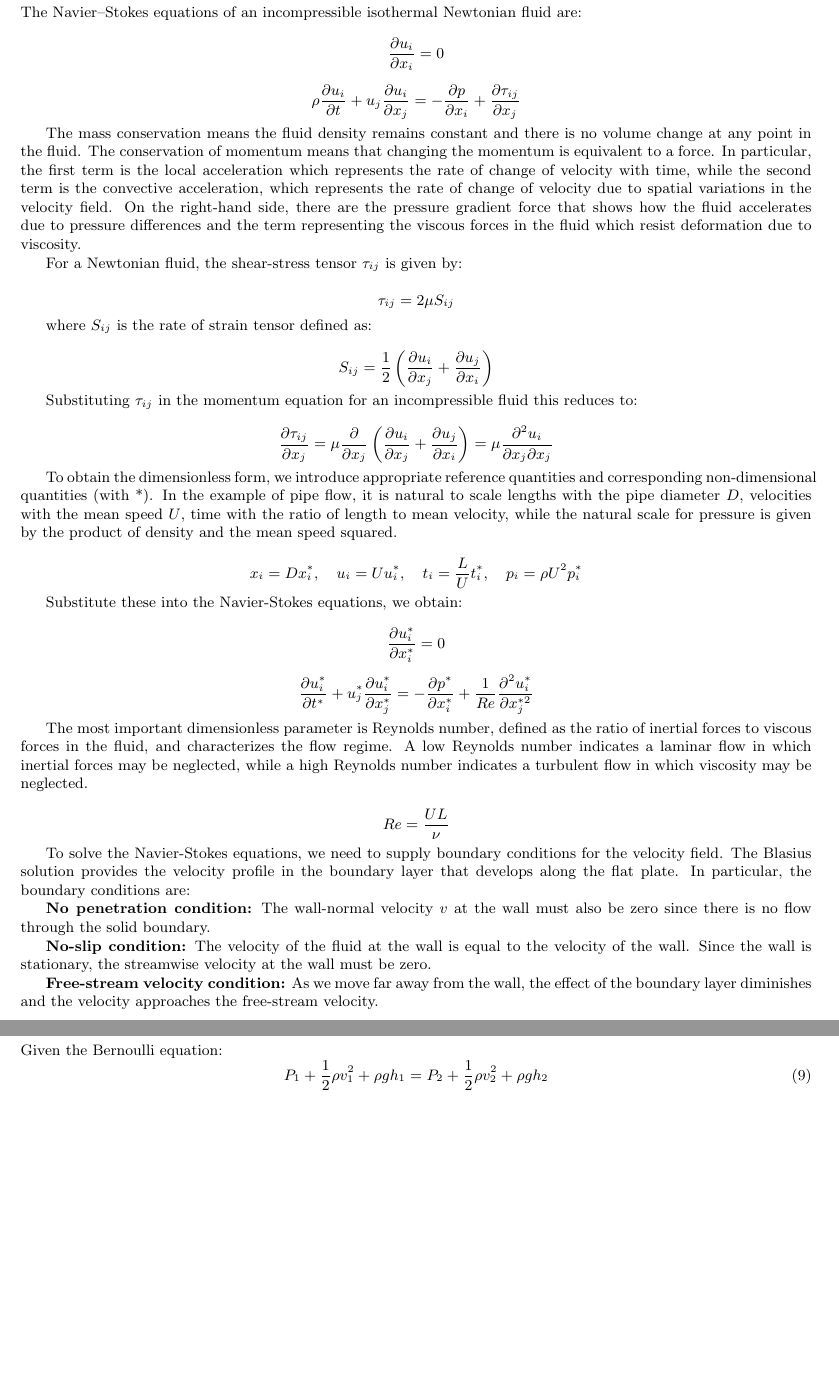
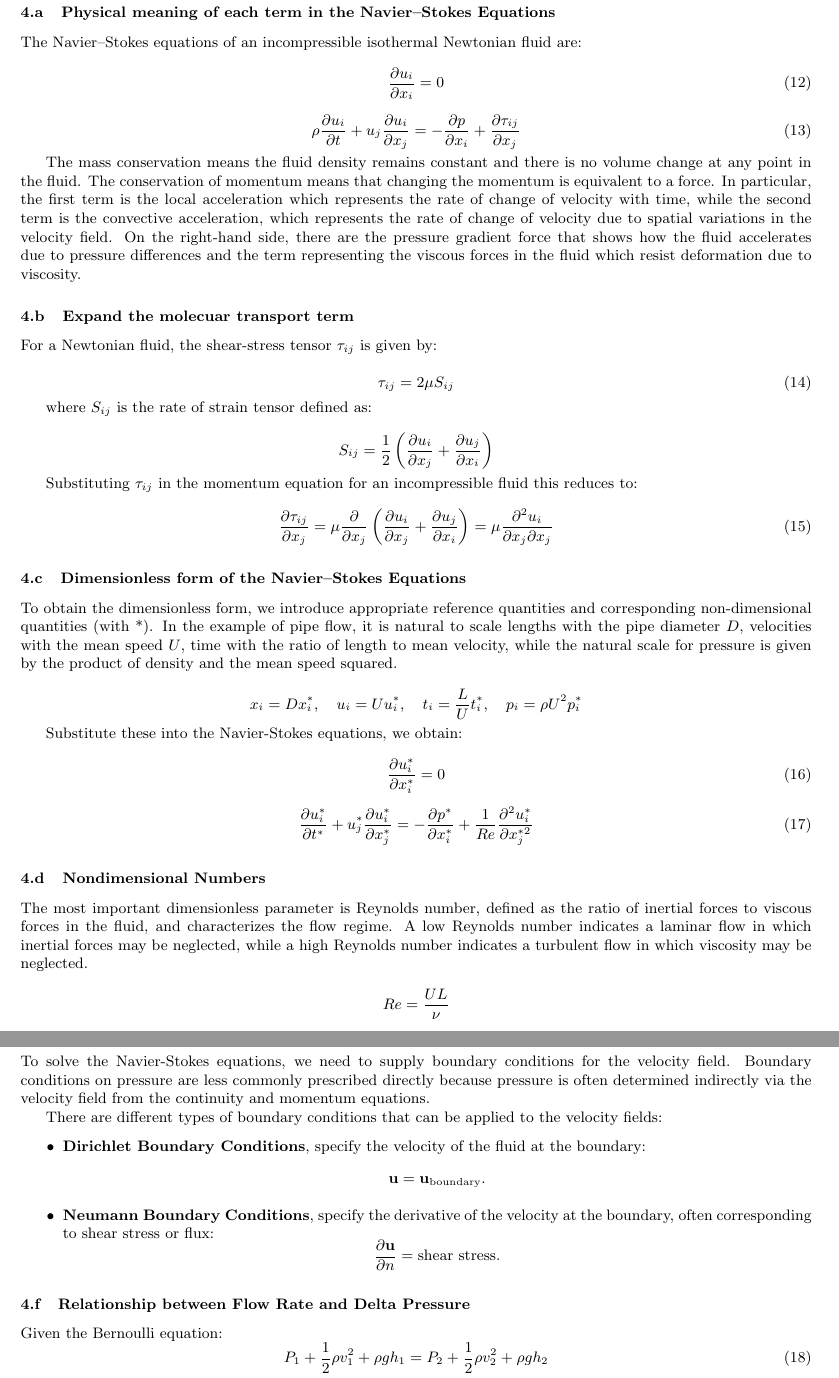
Before and after one commit to GiuseppePisante/CFD, a LaTeX document (reports/week12.tex): two parts of pages 5 and 6 of 8, joined at a grey line, cut at the place of the change, the shorter picture padded with empty space. Compiled offline with pdfLaTeX.

Commit message:
Un bel codice

```diff
--- a/reports/week12.tex
+++ b/reports/week12.tex
@@ -199,23 +201,25 @@ This means that the divergence of the velocity field is zero indicating that flu
 
 \section{Non-dimensional Navier–Stokes Equations}
 
+\subsection{Physical meaning of each term in the Navier–Stokes Equations}
 The Navier–Stokes equations of an incompressible isothermal Newtonian fluid are:
 
-\[
+\begin{equation}
 \frac{\partial u_i}{\partial x_i} = 0
-\]
+\end{equation}
 
-\[
+\begin{equation}
 \rho \frac{\partial u_i}{\partial t} + u_j \frac{\partial u_i}{\partial x_j} = - \frac{\partial p}{\partial x_i} + \frac{\partial \tau_{ij}}{\partial x_j}
-\]
+\end{equation}
 
 The mass conservation means the fluid density remains constant and there is no volume change at any point in the fluid. The conservation of momentum means that changing the momentum is equivalent to a force. In particular, the first term is the local acceleration which represents the rate of change of velocity with time, while the second term is the convective acceleration, which represents the rate of change of velocity due to spatial variations in the velocity field. On the right-hand side, there are the pressure gradient force that shows how the fluid accelerates due to pressure differences and the term representing the viscous forces in the fluid which resist deformation due to viscosity.
 
+\subsection{Expand the molecuar transport term}
 For a Newtonian fluid, the shear-stress tensor $\tau_{ij}$ is given by:
 
-\[
+\begin{equation}
 \tau_{ij} = 2 \mu S_{ij}
-\]
+\end{equation}
 
 where $S_{ij}$ is the rate of strain tensor defined as:
 
@@ -225,10 +229,11 @@ S_{ij} = \frac{1}{2} \left( \frac{\partial u_i}{\partial x_j} + \frac{\partial u
 
 Substituting $\tau_{ij}$ in the momentum equation for an incompressible fluid this reduces to:
 
-\[
+\begin{equation}
 \frac{\partial \tau_{ij}}{\partial x_j} = \mu \frac{\partial}{\partial x_j} \left( \frac{\partial u_i}{\partial x_j} + \frac{\partial u_j}{\partial x_i} \right) = \mu \frac{\partial^2 u_i}{\partial x_j \partial x_j}
-\]
+\end{equation}
 
+\subsection{Dimensionless form of the Navier–Stokes Equations}
 To obtain the dimensionless form, we introduce appropriate reference quantities and corresponding non-dimensional quantities (with *). In the example of pipe flow, it is natural to scale lengths with the pipe diameter $D$, velocities with the mean speed $U$, time with the ratio of length to mean velocity, while the natural scale for pressure is given by the product of density and the mean speed squared.
 
 \[
@@ -237,29 +242,37 @@ x_i = D x_i^*, \quad u_i = U u_i^*, \quad t_i = \frac{L}{U} t_i^*, \quad p_i = \
 
 Substitute these into the Navier-Stokes equations, we obtain:
 
-\[
+\begin{equation}
 \frac{\partial u_i^*}{\partial x_i^*} = 0
-\]
+\end{equation}
 
-\[
+\begin{equation}
 \frac{\partial u_i^*}{\partial t^*} + u_j^* \frac{\partial u_i^*}{\partial x_j^*} = - \frac{\partial p^*}{\partial x_i^*} + \frac{1}{Re} \frac{\partial^2 u_i^*}{\partial x_j^{*2}}
-\]
+\end{equation}
 
+\subsection{Nondimensional Numbers}
 The most important dimensionless parameter is Reynolds number, defined as the ratio of inertial forces to viscous forces in the fluid, and characterizes the flow regime. A low Reynolds number indicates a laminar flow in which inertial forces may be neglected, while a high Reynolds number indicates a turbulent flow in which viscosity may be neglected.
 
 \[
 Re = \frac{UL}{\nu}
 \]
 
-To solve the Navier-Stokes equations, we need to supply boundary conditions for the velocity field. The Blasius solution provides the velocity profile in the boundary layer that develops along the flat plate. In particular, the boundary conditions are:
+\subsection{Boundary conditions.}
+To solve the Navier-Stokes equations, we need to supply boundary conditions for the velocity field. Boundary conditions on pressure are less commonly prescribed directly because pressure is often determined indirectly via the velocity field from the continuity and momentum equations.
 
-\textbf{No penetration condition:} The wall-normal velocity $v$ at the wall must also be zero since there is no flow through the solid boundary.
+There are different types of boundary conditions that can be applied to the velocity fields:
 
-\textbf{No-slip condition:} The velocity of the fluid at the wall is equal to the velocity of the wall. Since the wall is stationary, the streamwise velocity at the wall must be zero.
+\begin{itemize}
+    \item \textbf{Dirichlet Boundary Conditions}, specify the velocity of the fluid at the boundary:
+    \[
+    \mathbf{u} = \mathbf{u}_{\text{boundary}}.
+    \]
 
-\textbf{Free-stream velocity condition:} As we move far away from the wall, the effect of the boundary layer diminishes and the velocity approaches the free-stream velocity.
-
-
+    \item \textbf{Neumann Boundary Conditions}, specify the derivative of the velocity at the boundary, often corresponding to shear stress or flux:
+    \[
+    \frac{\partial \mathbf{u}}{\partial n} = \text{shear stress}.
+    \]
+\end{itemize}
 
 \subsection{Relationship between Flow Rate and Delta Pressure}
 Given the Bernoulli equation:
```
Also changed, not shown: reports/week12.pdf, reports/week12.tex (22 more changed lines), 6 other files.
